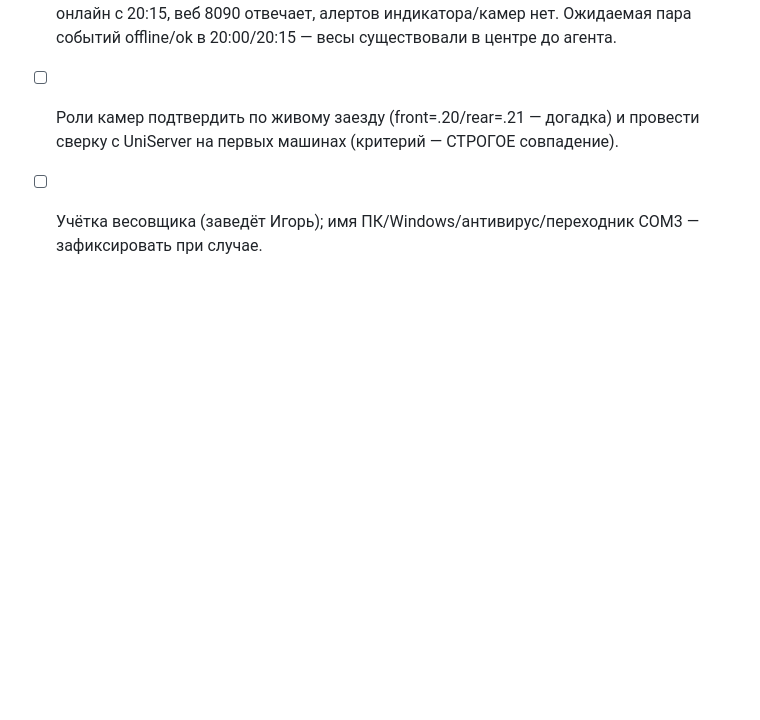
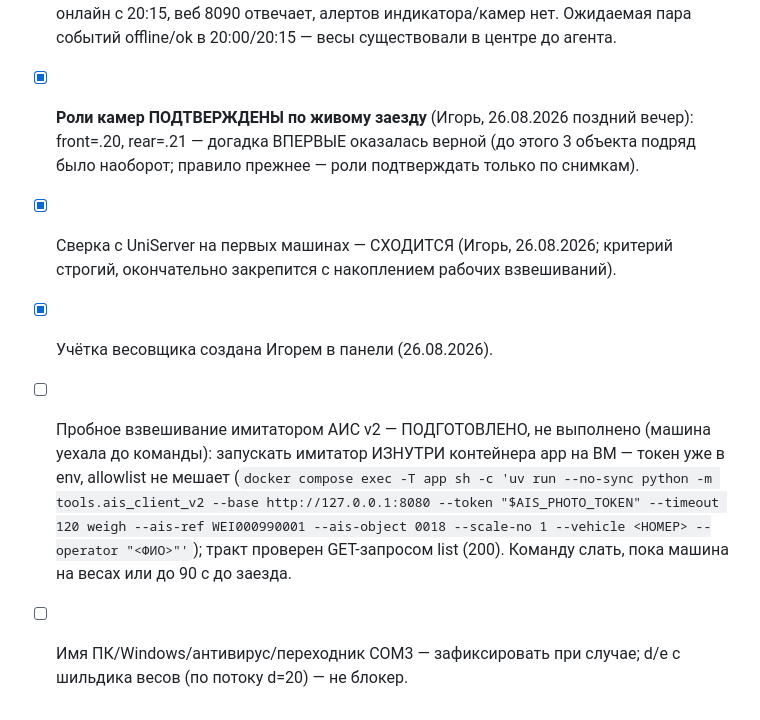
Before and after one commit to Rainthium/vesy-gti, a Markdown page: docs/objects/altyn-logistik.md, the part around the change. Drawn GitHub-style; blank space fills up the shorter version.

Commit message:
Алтын логистик: роли камер подтверждены, сверка сходится, учётка есть
Поздний вечер 26.08.2026: роли front=.20/rear=.21 подтверждены по живому
заезду — догадка ВПЕРВЫЕ оказалась верной (после трёх обратных подряд);
сверка с UniServer на первых машинах сходится (критерий строгий); учётка
весовщика создана. В карточке — рецепт пробного взвешивания имитатором v2
изнутри контейнера app (токен из env, тракт проверен; машина уехала до
первой попытки — сделать на любой удобной). CLAUDE.md — критерий сверки
Алтына в общей строке.

Co-Authored-By: Claude Fable 5 <noreply@anthropic.com>

```diff
--- a/docs/objects/altyn-logistik.md
+++ b/docs/objects/altyn-logistik.md
@@ -119,7 +119,18 @@ ffmpeg не нужен, превью-канал есть (как К-К/Алам
       (диска D: нет — конфиг и zip переведены на C: по ходу), служба «ves-agent», агент
       0.4.24 онлайн с 20:15, веб 8090 отвечает, алертов индикатора/камер нет. Ожидаемая
       пара событий offline/ok в 20:00/20:15 — весы существовали в центре до агента.
-- [ ] Роли камер подтвердить по живому заезду (front=.20/rear=.21 — догадка) и провести
-      сверку с UniServer на первых машинах (критерий — СТРОГОЕ совпадение).
-- [ ] Учётка весовщика (заведёт Игорь); имя ПК/Windows/антивирус/переходник COM3 —
-      зафиксировать при случае.
+- [x] **Роли камер ПОДТВЕРЖДЕНЫ по живому заезду** (Игорь, 26.08.2026 поздний вечер):
+      front=.20, rear=.21 — догадка ВПЕРВЫЕ оказалась верной (до этого 3 объекта подряд
+      было наоборот; правило прежнее — роли подтверждать только по снимкам).
+- [x] Сверка с UniServer на первых машинах — СХОДИТСЯ (Игорь, 26.08.2026; критерий строгий,
+      окончательно закрепится с накоплением рабочих взвешиваний).
+- [x] Учётка весовщика создана Игорем в панели (26.08.2026).
+- [ ] Пробное взвешивание имитатором АИС v2 — ПОДГОТОВЛЕНО, не выполнено (машина уехала
+      до команды): запускать имитатор ИЗНУТРИ контейнера app на ВМ — токен уже в env,
+      allowlist не мешает (`docker compose exec -T app sh -c 'uv run --no-sync python -m
+      tools.ais_client_v2 --base http://127.0.0.1:8080 --token "$AIS_PHOTO_TOKEN" --timeout 120
+      weigh --ais-ref WEI000990001 --ais-object 0018 --scale-no 1 --vehicle <НОМЕР>
+      --operator "<ФИО>"'`); тракт проверен GET-запросом list (200). Команду слать, пока
+      машина на весах или до 90 с до заезда.
+- [ ] Имя ПК/Windows/антивирус/переходник COM3 — зафиксировать при случае; d/e с шильдика
+      весов (по потоку d=20) — не блокер.
```
Also changed, not shown: CLAUDE.md (+2 -2 lines), PROGRESS.md (+1 -1 lines).
